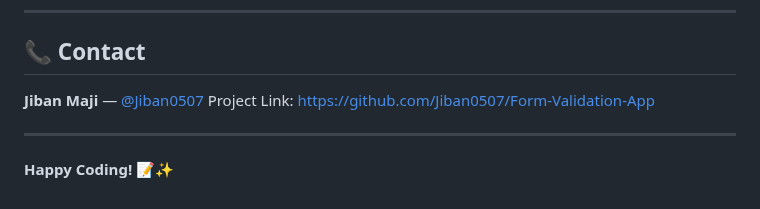
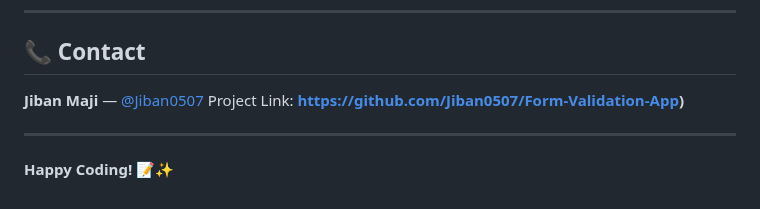
Before and after one commit to Debanga-06/Code-Odessey, a Markdown page: Beginner-Level/Project-46/README.md, the part around the change. Drawn GitHub-style.

Commit message:
Fix formatting issues in README.md

```diff
--- a/Beginner-Level/Project-46/README.md
+++ b/Beginner-Level/Project-46/README.md
@@ -110,7 +110,7 @@ This project is licensed under the **MIT License** — see the [LICENSE](../../L
 ## **📞 Contact**
 
 **Jiban Maji** — [@Jiban0507](https://github.com/Jiban0507)
-Project Link: [https://github.com/Jiban0507/Form-Validation-App]([https://github.com/Jiban0507/Form-Validation-App](https://github.com/Jiban0507/Code-Odessey/tree/main/Beginner-Level/Project-46))
+Project Link: **[https://github.com/Jiban0507/Form-Validation-App](https://github.com/Jiban0507/Code-Odessey/tree/main/Beginner-Level/Project-46))**
 
 ---
 
```
